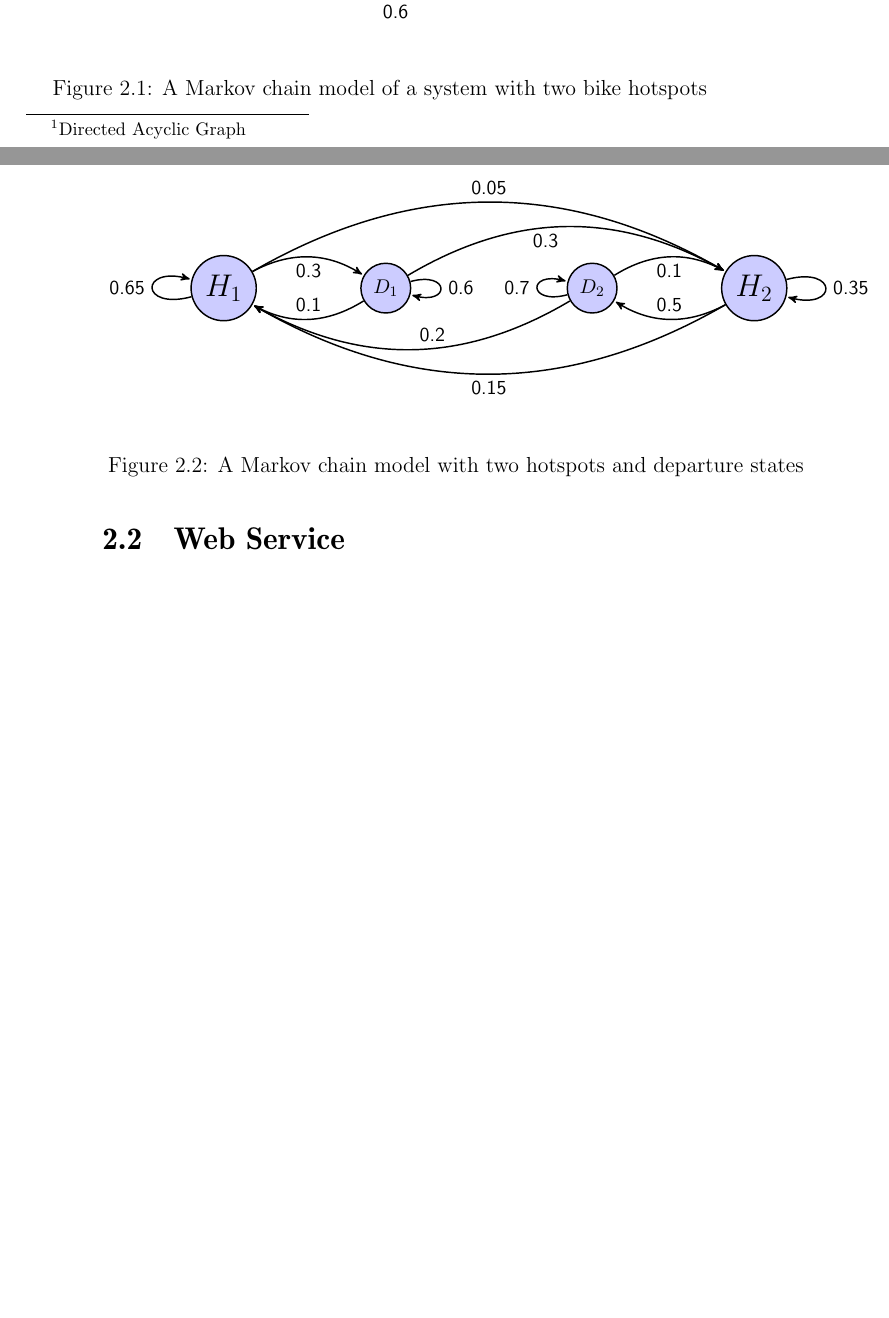
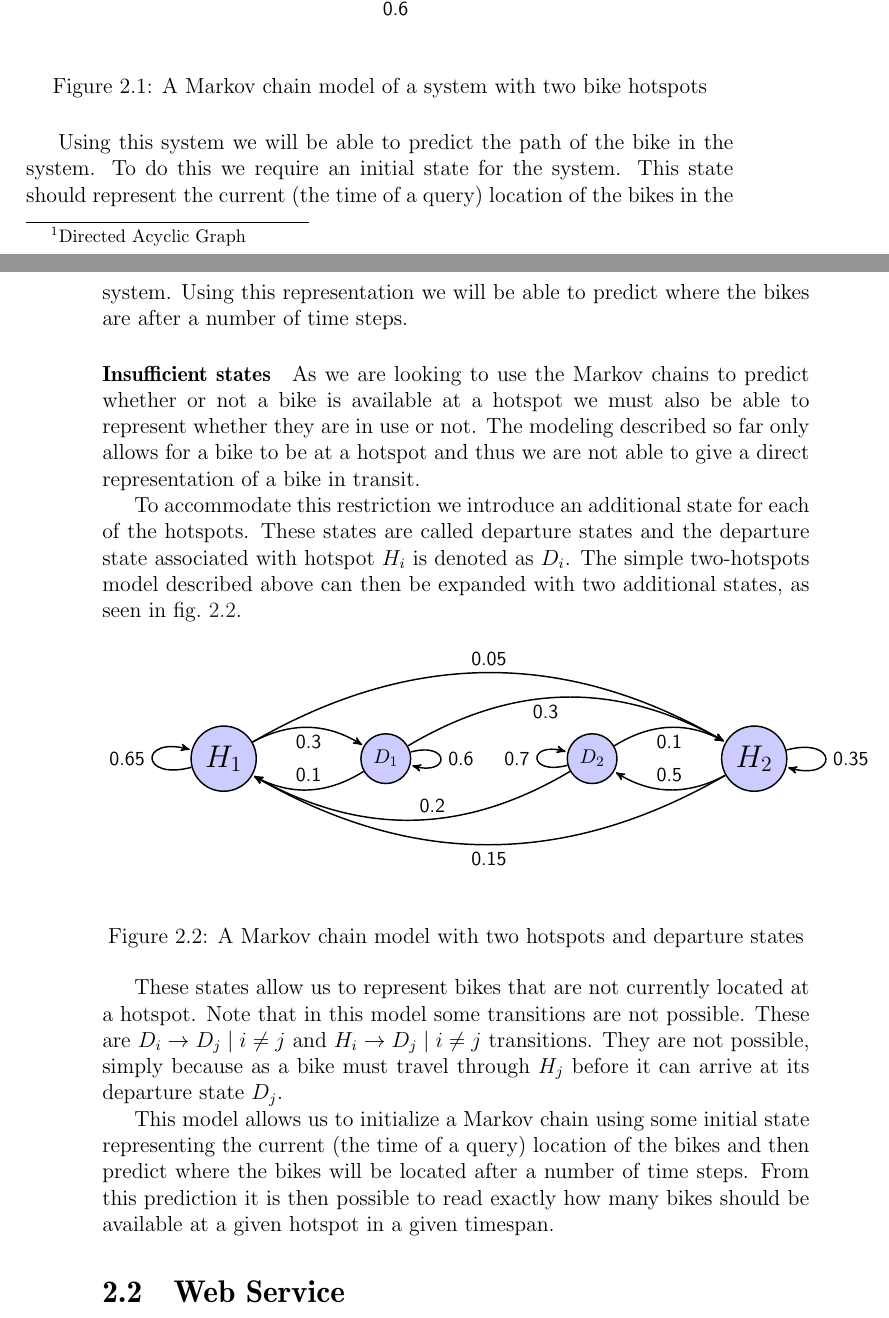
Before and after one commit to sw701e14/report, a LaTeX thesis (main.tex, which reads content/markov_chains.tex): two parts of pages 21 and 22 of 48 before the commit and two parts of pages 21 and 22 of 49 after it, joined at a grey line, cut so that both start at the same text, the shorter picture padded with empty space. Compiled offline with pdfLaTeX; a LaTeX package or settings file that is missing is left out.

Commit message:
Completed the markov stuff.

```diff
--- a/content/markov_chains.tex
+++ b/content/markov_chains.tex
@@ -103,3 +104,23 @@ Examples of this can be seen in \cref{markov:model:complex} where states $D_1$ a
+\input{content/markov_model_simple}
+Using this system we will be able to predict the path of the bike in the system.
+To do this we require an initial state for the system.
+This state should represent the current (the time of a query) location of the bikes in the system.
+Using this representation we will be able to predict where the bikes are after a number of time steps.
 
-\input{content/markov_model_simple}
+\paragraph{Insufficient states}
+As we are looking to use the Markov chains to predict whether or not a bike is available at a hotspot we must also be able to represent whether they are in use or not.
+The modeling described so far only allows for a bike to be at a hotspot and thus we are not able to give a direct representation of a bike in transit.
+
+To accommodate this restriction we introduce an additional state for each of the hotspots.
+These states are called departure states and the departure state associated with hotspot $H_i$ is denoted as $D_i$.
+The simple two-hotspots model described above can then be expanded with two additional states, as seen in \cref{markov:model:complex}.
+
 \input{content/markov_model_complex}
+
+These states allow us to represent bikes that are not currently located at a hotspot.
+Note that in this model some transitions are not possible.
+These are $D_i \rightarrow D_j \mid i \neq j$ and $H_i \rightarrow D_j \mid i \neq j$ transitions.
+They are not possible, simply because as a bike must travel through $H_j$ before it can arrive at its departure state $D_j$.
+
+This model allows us to initialize a Markov chain using some initial state representing the current (the time of a query) location of the bikes and then predict where the bikes will be located after a number of time steps.
+From this prediction it is then possible to read exactly how many bikes should be available at a given hotspot in a given timespan.
```
Also changed, not shown: content/markov_chains.tex (3 more changed lines).
